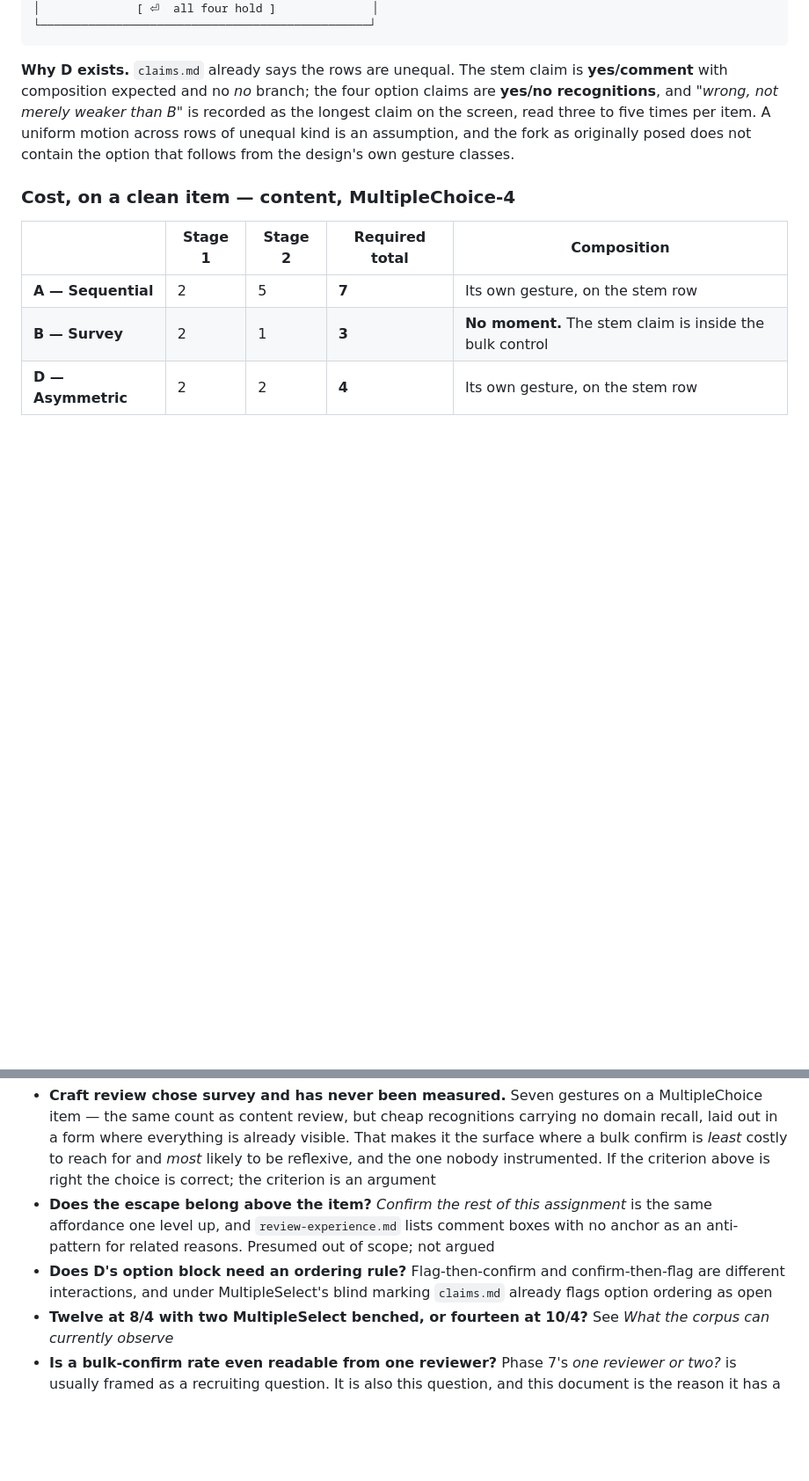
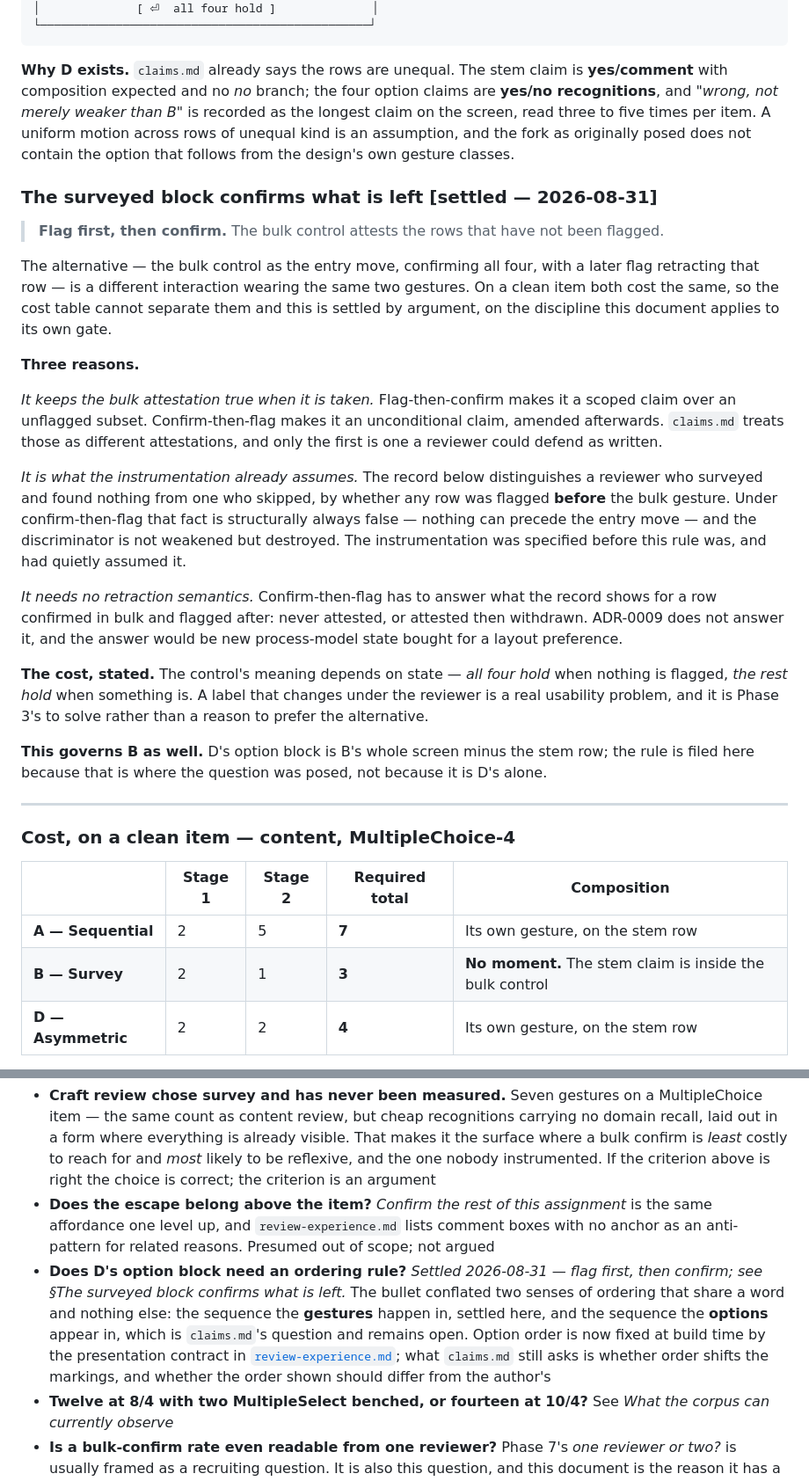
Before and after one commit to mossglenn/coqui, a Markdown page: docs/design/review-motion-fork.md, 2 parts joined by grey strips. Shown at 88% size. Rendered like a GitHub page; blank space fills up the shorter version.

```diff
--- a/docs/design/review-motion-fork.md
+++ b/docs/design/review-motion-fork.md
@@ -155,6 +155,41 @@ on the screen, read three to five times per item. A uniform motion across rows o
 an assumption, and the fork as originally posed does not contain the option that follows from the
 design's own gesture classes.
 
+### The surveyed block confirms what is left **[settled — 2026-08-31]**
+
+> **Flag first, then confirm.** The bulk control attests the rows that have not been flagged.
+
+The alternative — the bulk control as the entry move, confirming all four, with a later flag
+retracting that row — is a different interaction wearing the same two gestures. On a clean item
+both cost the same, so the cost table cannot separate them and this is settled by argument, on the
+discipline this document applies to its own gate.
+
+**Three reasons.**
+
+*It keeps the bulk attestation true when it is taken.* Flag-then-confirm makes it a scoped claim
+over an unflagged subset. Confirm-then-flag makes it an unconditional claim, amended afterwards.
+`claims.md` treats those as different attestations, and only the first is one a reviewer could
+defend as written.
+
+*It is what the instrumentation already assumes.* The record below distinguishes a reviewer who
+surveyed and found nothing from one who skipped, by whether any row was flagged **before** the bulk
+gesture. Under confirm-then-flag that fact is structurally always false — nothing can precede the
+entry move — and the discriminator is not weakened but destroyed. The instrumentation was
+specified before this rule was, and had quietly assumed it.
+
+*It needs no retraction semantics.* Confirm-then-flag has to answer what the record shows for a row
+confirmed in bulk and flagged after: never attested, or attested then withdrawn. ADR-0009 does not
+answer it, and the answer would be new process-model state bought for a layout preference.
+
+**The cost, stated.** The control's meaning depends on state — *all four hold* when nothing is
+flagged, *the rest hold* when something is. A label that changes under the reviewer is a real
+usability problem, and it is Phase 3's to solve rather than a reason to prefer the alternative.
+
+**This governs B as well.** D's option block is B's whole screen minus the stem row; the rule is
+filed here because that is where the question was posed, not because it is D's alone.
+
+---
+
 ### Cost, on a clean item — content, MultipleChoice-4
 
 | | Stage 1 | Stage 2 | **Required total** | Composition |
@@ -239,9 +279,13 @@ stakeholder's record needs afterward.
 - **Does the escape belong above the item?** *Confirm the rest of this assignment* is the same
   affordance one level up, and `review-experience.md` lists comment boxes with no anchor as an
   anti-pattern for related reasons. Presumed out of scope; not argued
-- **Does D's option block need an ordering rule?** Flag-then-confirm and confirm-then-flag are
-  different interactions, and under MultipleSelect's blind marking `claims.md` already flags option
-  ordering as open
+- **Does D's option block need an ordering rule?** *Settled 2026-08-31 — flag first, then
+  confirm; see §The surveyed block confirms what is left.* The bullet conflated two senses of
+  ordering that share a word and nothing else: the sequence the **gestures** happen in, settled
+  here, and the sequence the **options** appear in, which is `claims.md`'s question and remains
+  open. Option order is now fixed at build time by the presentation contract in
+  [`review-experience.md`](review-experience.md); what `claims.md` still asks is whether order
+  shifts the markings, and whether the order shown should differ from the author's
 - **Twelve at 8/4 with two MultipleSelect benched, or fourteen at 10/4?** See *What the corpus can
   currently observe*
 - **Is a bulk-confirm rate even readable from one reviewer?** Phase 7's *one reviewer or two?* is
```
Also changed, not shown: other parts of docs/design/review-motion-fork.md (+5 -0 lines), docs/design/claims.md (+5 -2 lines), docs/open-questions.md (+7 -7 lines).
